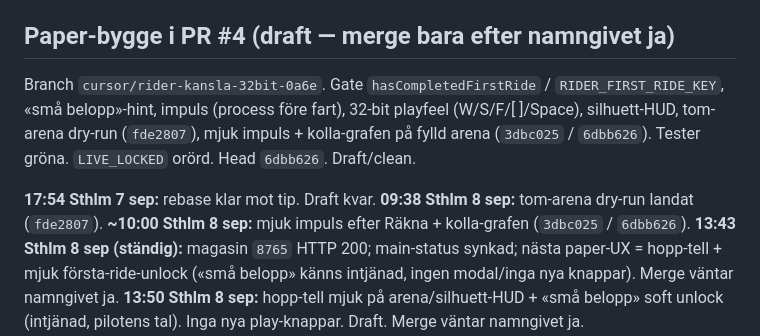
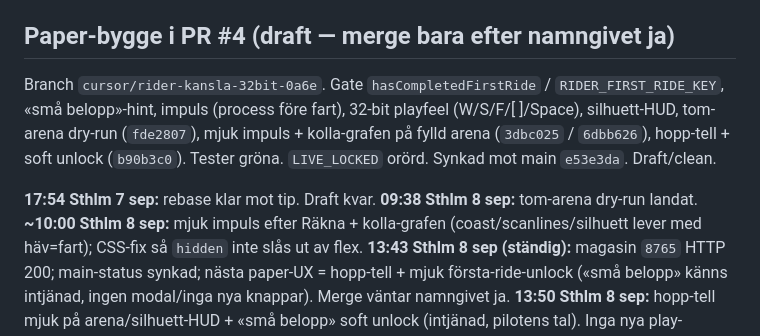
Before and after one commit to ARTIFICER-VAULT-HIVEMINDSYSOP/dirigentverket, a Markdown page: marknad/rider-kansla-32bit-paper.md, the part around the change. Drawn GitHub-style.

Commit message:
paper: synka rider-status mot main e53e3da — impuls + hopp-tell kvar.
Behåll ~10:00 impuls-rad från main och 13:50 hopp-tell-unlock. Draft. Ingen merge.

Co-authored-by: ARTIFICER-VAULT-HIVEMINDSYSOP <ARTIFICER-VAULT-HIVEMINDSYSOP@users.noreply.github.com>

```diff
--- a/marknad/rider-kansla-32bit-paper.md
+++ b/marknad/rider-kansla-32bit-paper.md
@@ -17,11 +17,11 @@
 - White-label + IPO-paper stubbar (`91d4d4d`).
 
 ## Paper-bygge i PR #4 (draft — merge bara efter namngivet ja)
-Branch `cursor/rider-kansla-32bit-0a6e`. Gate `hasCompletedFirstRide` / `RIDER_FIRST_RIDE_KEY`, «små belopp»-hint, impuls (process före fart), 32-bit playfeel (W/S/F/[ ]/Space), silhuett-HUD, tom-arena dry-run (`fde2807`), mjuk impuls + kolla-grafen på fylld arena (`3dbc025` / `6dbb626`). Tester gröna. `LIVE_LOCKED` orörd. Head `6dbb626`. Draft/clean.
+Branch `cursor/rider-kansla-32bit-0a6e`. Gate `hasCompletedFirstRide` / `RIDER_FIRST_RIDE_KEY`, «små belopp»-hint, impuls (process före fart), 32-bit playfeel (W/S/F/[ ]/Space), silhuett-HUD, tom-arena dry-run (`fde2807`), mjuk impuls + kolla-grafen på fylld arena (`3dbc025` / `6dbb626`), hopp-tell + soft unlock (`b90b3c0`). Tester gröna. `LIVE_LOCKED` orörd. Synkad mot main `e53e3da`. Draft/clean.
 
 **17:54 Sthlm 7 sep:** rebase klar mot tip. Draft kvar.
-**09:38 Sthlm 8 sep:** tom-arena dry-run landat (`fde2807`).
-**~10:00 Sthlm 8 sep:** mjuk impuls efter Räkna + kolla-grafen (`3dbc025` / `6dbb626`).
+**09:38 Sthlm 8 sep:** tom-arena dry-run landat.
+**~10:00 Sthlm 8 sep:** mjuk impuls efter Räkna + kolla-grafen (coast/scanlines/silhuett lever med häv=fart); CSS-fix så `hidden` inte slås ut av flex.
 **13:43 Sthlm 8 sep (ständig):** magasin `8765` HTTP 200; main-status synkad; nästa paper-UX = hopp-tell + mjuk första-ride-unlock («små belopp» känns intjänad, ingen modal/inga nya knappar). Merge väntar namngivet ja.
 **13:50 Sthlm 8 sep:** hopp-tell mjuk på arena/silhuett-HUD + «små belopp» soft unlock (intjänad, pilotens tal). Inga nya play-knappar. Draft. Merge väntar namngivet ja.
 
```
